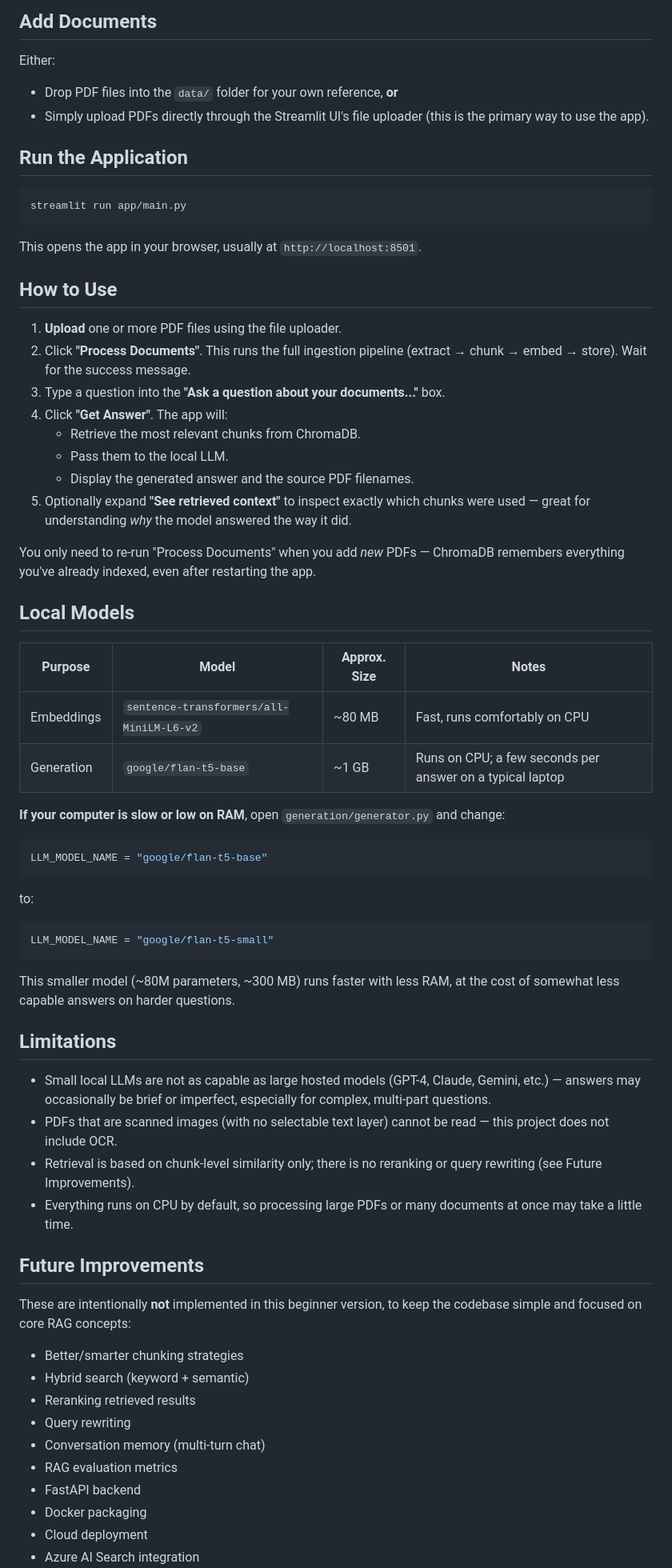
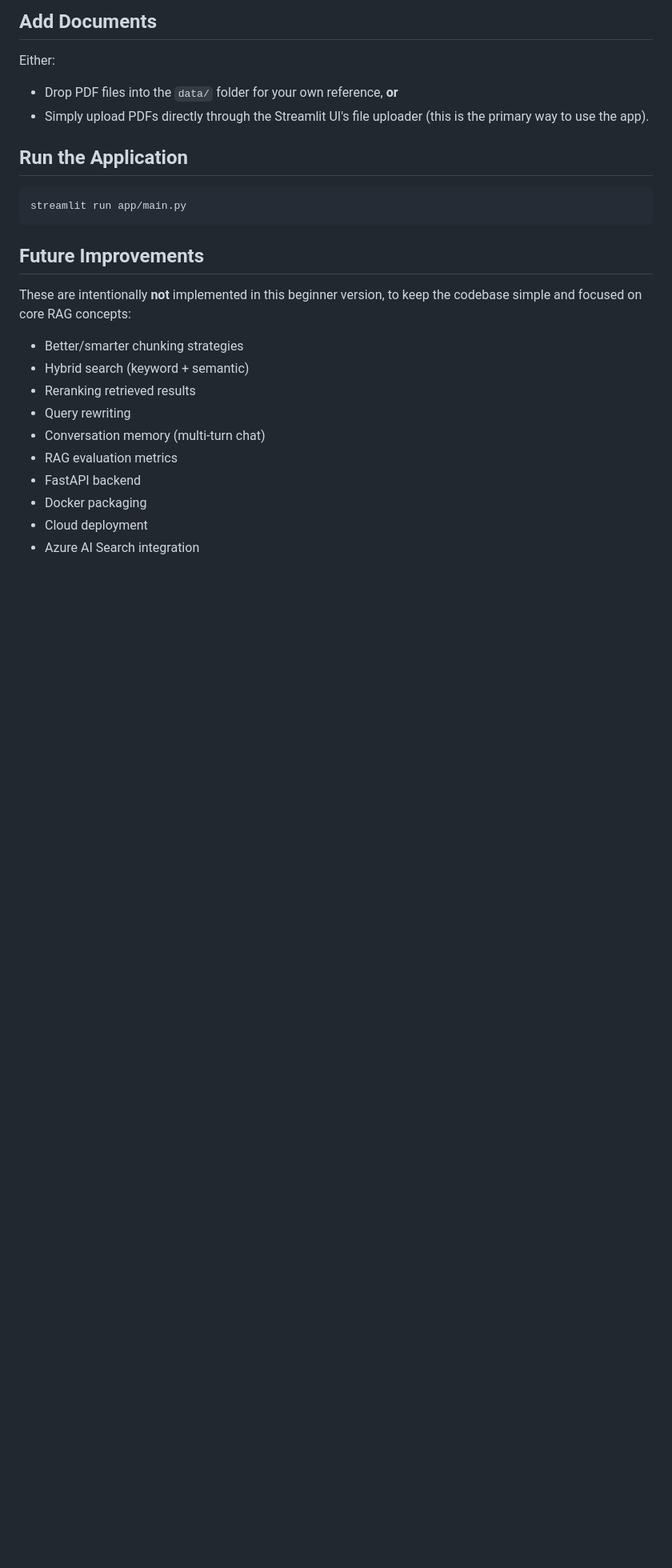
Before and after one commit to Shivam-Choubey/Document-QA-System, a Markdown page: README.md, the part around one of its changes. Shown at 80% size. Rendered like a GitHub page; blank space fills up the shorter version.

Commit message:
Reame.md update

````diff
--- a/README.md
+++ b/README.md
@@ -149,44 +136,6 @@ Either:
 streamlit run app/main.py
 ```
 
-This opens the app in your browser, usually at `http://localhost:8501`.
-
-## How to Use
-
-1. **Upload** one or more PDF files using the file uploader.
-2. Click **"Process Documents"**. This runs the full ingestion pipeline (extract → chunk → embed → store). Wait for the success message.
-3. Type a question into the **"Ask a question about your documents..."** box.
-4. Click **"Get Answer"**. The app will:
-   - Retrieve the most relevant chunks from ChromaDB.
-   - Pass them to the local LLM.
-   - Display the generated answer and the source PDF filenames.
-5. Optionally expand **"See retrieved context"** to inspect exactly which chunks were used — great for understanding *why* the model answered the way it did.
-
-You only need to re-run "Process Documents" when you add *new* PDFs — ChromaDB remembers everything you've already indexed, even after restarting the app.
-
-## Local Models
-
-| Purpose | Model | Approx. Size | Notes |
-|---|---|---|---|
-| Embeddings | `sentence-transformers/all-MiniLM-L6-v2` | ~80 MB | Fast, runs comfortably on CPU |
-| Generation | `google/flan-t5-base` | ~1 GB | Runs on CPU; a few seconds per answer on a typical laptop |
-
-**If your computer is slow or low on RAM**, open `generation/generator.py` and change:
-```python
-LLM_MODEL_NAME = "google/flan-t5-base"
-```
-to:
-```python
-LLM_MODEL_NAME = "google/flan-t5-small"
-```
-This smaller model (~80M parameters, ~300 MB) runs faster with less RAM, at the cost of somewhat less capable answers on harder questions.
-
-## Limitations
-
-- Small local LLMs are not as capable as large hosted models (GPT-4, Claude, Gemini, etc.) — answers may occasionally be brief or imperfect, especially for complex, multi-part questions.
-- PDFs that are scanned images (with no selectable text layer) cannot be read — this project does not include OCR.
-- Retrieval is based on chunk-level similarity only; there is no reranking or query rewriting (see Future Improvements).
-- Everything runs on CPU by default, so processing large PDFs or many documents at once may take a little time.
 
 ## Future Improvements
 
````
Also changed, not shown: other parts of README.md (+1 -14 lines).
